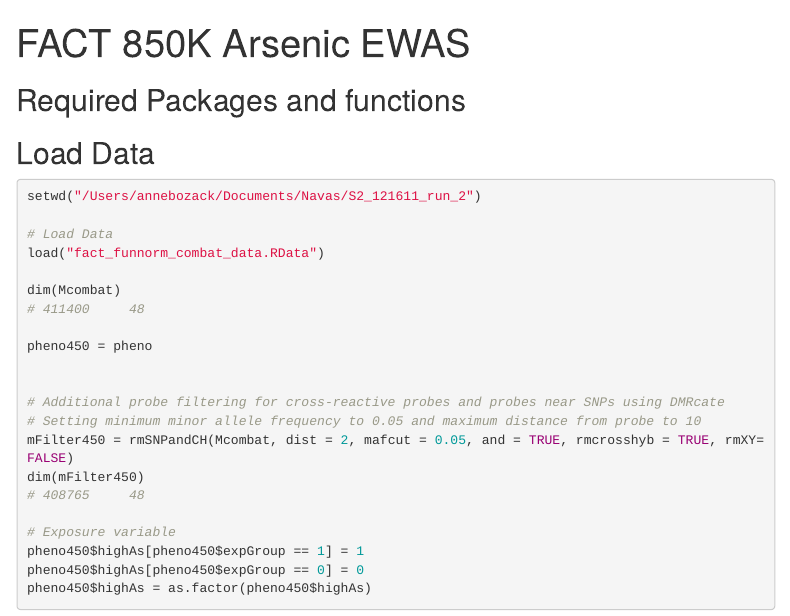
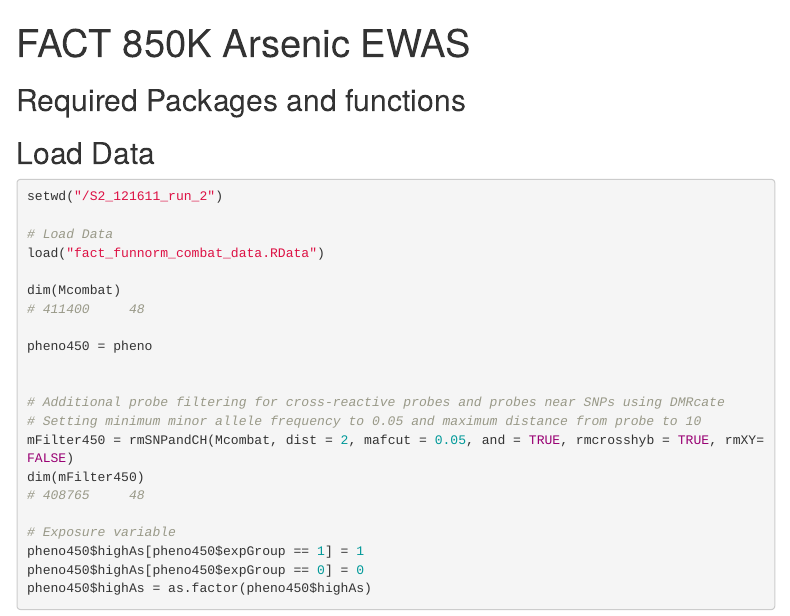
Before and after one commit to annebozack/SRP_arsenic_DNAm_metaanalysis, an R Markdown document (bangladesh-study/450K/FACT-450k-EWAS_092520.rmd): the page in a window 1100 px wide, from its top. Rendered offline with R 4.5, knitr and Pandoc, with nearby package versions; some code elsewhere in the file could not run offline; menus at the side of the page are left out; common packages that the code uses without loading them are loaded.

Commit message:
Update FACT-450k-EWAS_092520.rmd

````diff
--- a/bangladesh-study/450K/FACT-450k-EWAS_092520.rmd
+++ b/bangladesh-study/450K/FACT-450k-EWAS_092520.rmd
@@ -171,7 +171,7 @@ run_DVP <- function(mvals, design){
 
 ## Load Data
 ```{r, warning=FALSE,message=FALSE,eval=FALSE}
-setwd("/Users/annebozack/Documents/Navas/S2_121611_run_2")
+setwd("/S2_121611_run_2")
 
 # Load Data
 load("fact_funnorm_combat_data.RData")
````
